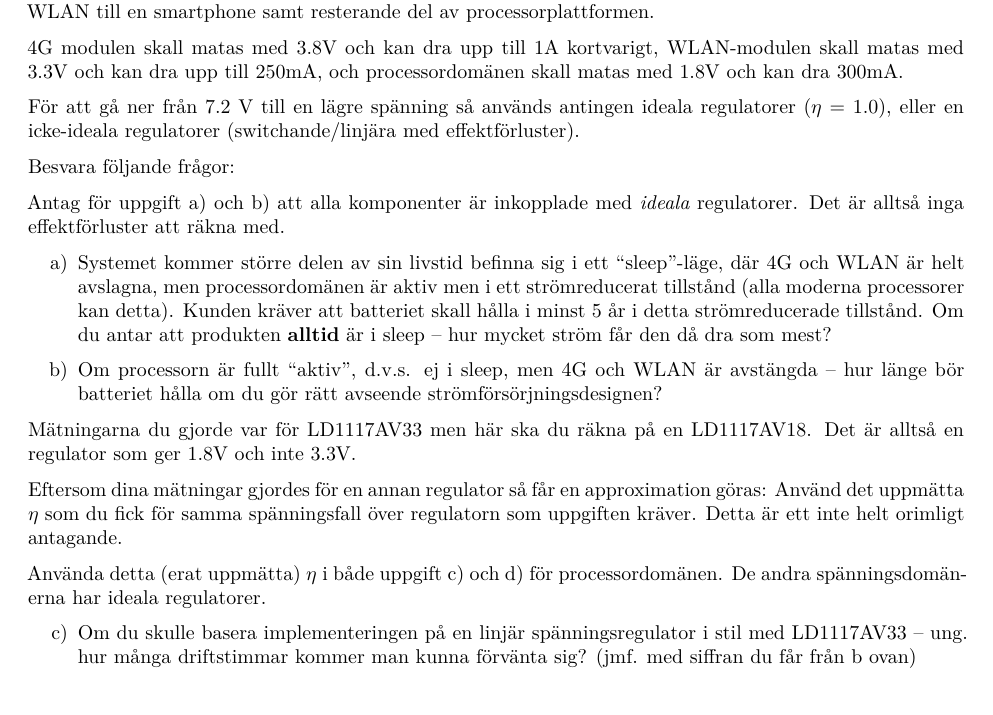
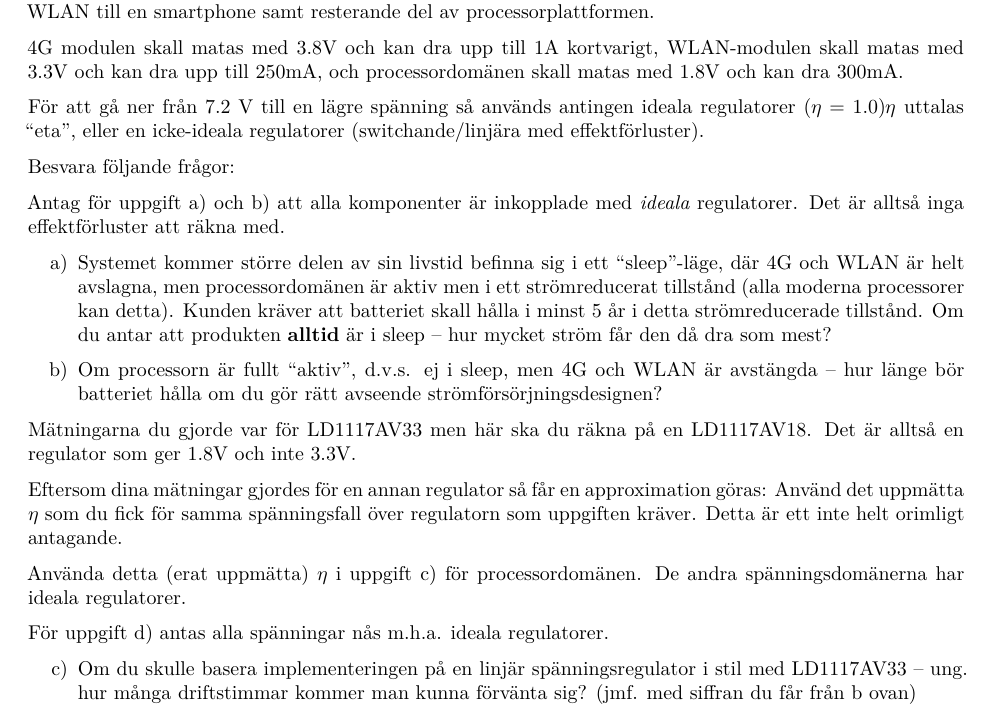
Before and after one commit to sasja-san/elektronik-jth, a Quarto document (Lab7_V-reg.qmd): part of page 5 of 6, cut so that both start at the same text. Rendered offline with R 4.5, knitr and Pandoc in place of Quarto, then LaTeX, with nearby package versions.

Commit message:
Kommentarer till räkneuppgifter fixade. Kommentar om eta tillagd.

```diff
--- a/Lab7_V-reg.qmd
+++ b/Lab7_V-reg.qmd
@@ -183,7 +183,8 @@ Detta batteripack skall mata en produkt som kommunicerar med en server via 4G mo
 
 4G modulen skall matas med 3.8V och kan dra upp till 1A kortvarigt, WLAN-modulen skall matas med 3.3V och kan dra upp till 250mA, och processordomänen skall matas med 1.8V och kan dra 300mA.
 
-För att gå ner från 7.2 V till en lägre spänning så används antingen ideala regulatorer ($\eta$ = 1.0), eller en icke-ideala regulatorer (switchande/linjära med effektförluster).
+För att gå ner från 7.2 V till en lägre spänning så används antingen ideala regulatorer ($\eta$ = 1.0)[$\eta$ uttalas "eta"]{.aside}, eller en icke-ideala regulatorer (switchande/linjära med effektförluster).
+
 
 Besvara följande frågor:
 
@@ -210,8 +211,10 @@ Eftersom dina mätningar gjordes för en annan regulator så får en approximati
 Använd det uppmätta $\eta$ som du fick för samma spänningsfall över regulatorn som uppgiften kräver.
 Detta är ett inte helt orimligt antagande.
 
-Använda detta (erat uppmätta) $\eta$ i både uppgift c) och d) för processordomänen.
+Använda detta (erat uppmätta) $\eta$ i uppgift c) för processordomänen.
 De andra spänningsdomänerna har ideala regulatorer.
+
+För uppgift d) antas alla spänningar nås m.h.a. ideala regulatorer.
 :::
 
 
```
